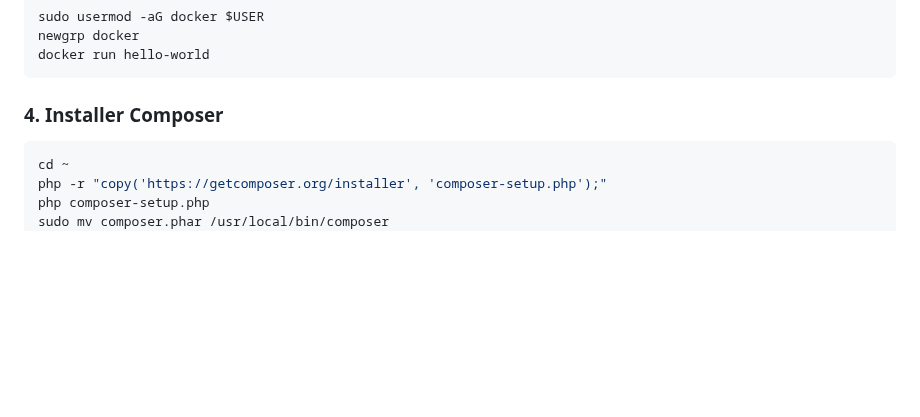
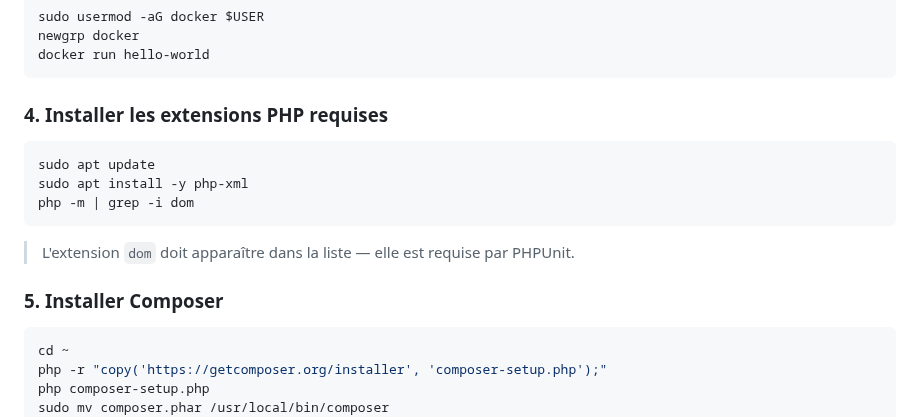
Before and after one commit to Vladimir-Maj/Site-web-RDS, a Markdown page: README.md, the part around the change. GitHub-like rendering; blank space fills up the shorter version.

````diff
--- a/README.md
+++ b/README.md
@@ -85,7 +85,17 @@ newgrp docker
 docker run hello-world
 ```
 
-### 4. Installer Composer
+### 4. Installer les extensions PHP requises
+
+```bash
+sudo apt update
+sudo apt install -y php-xml
+php -m | grep -i dom
+```
+
+> L'extension `dom` doit apparaître dans la liste — elle est requise par PHPUnit.
+
+### 5. Installer Composer
 
 ```bash
 cd ~
````
